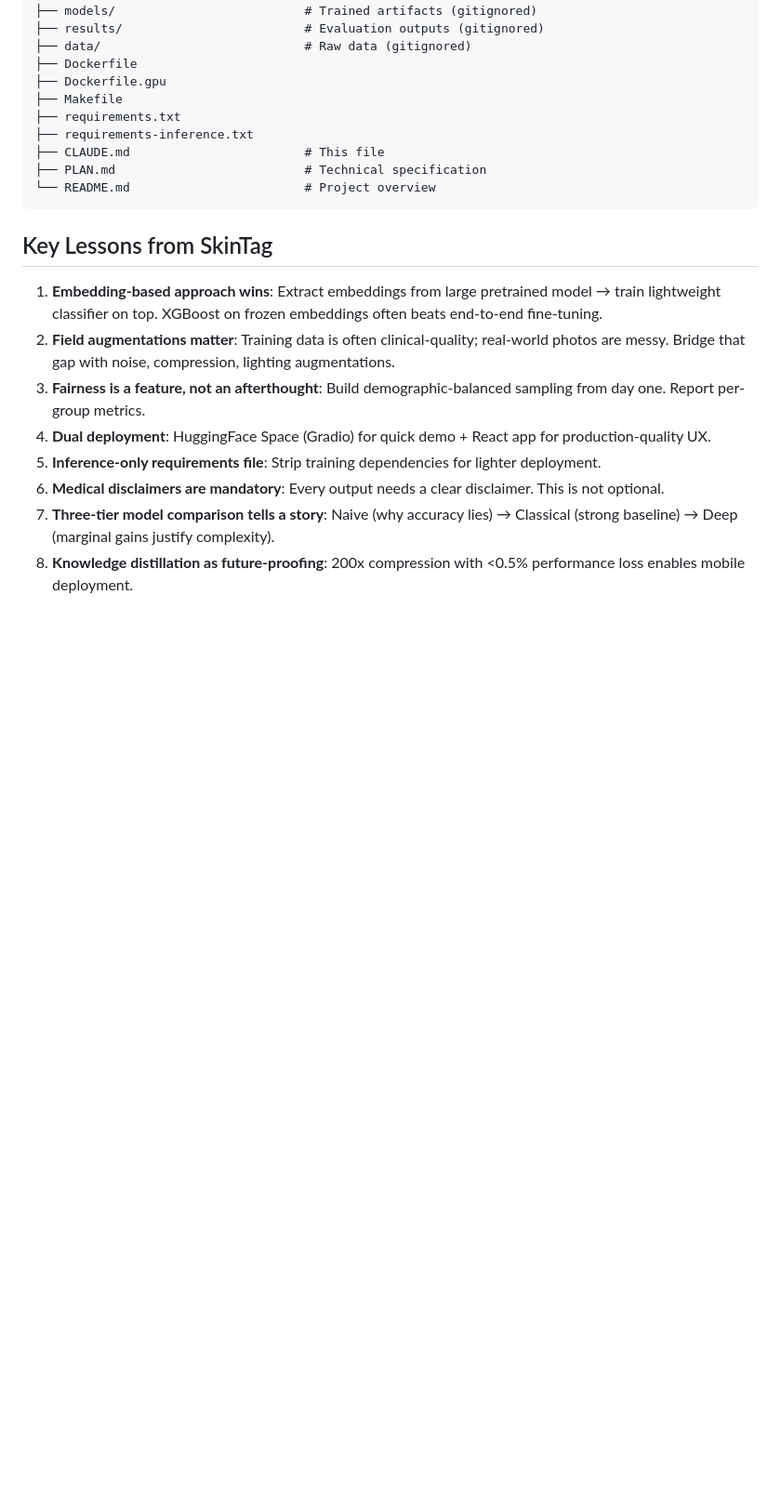
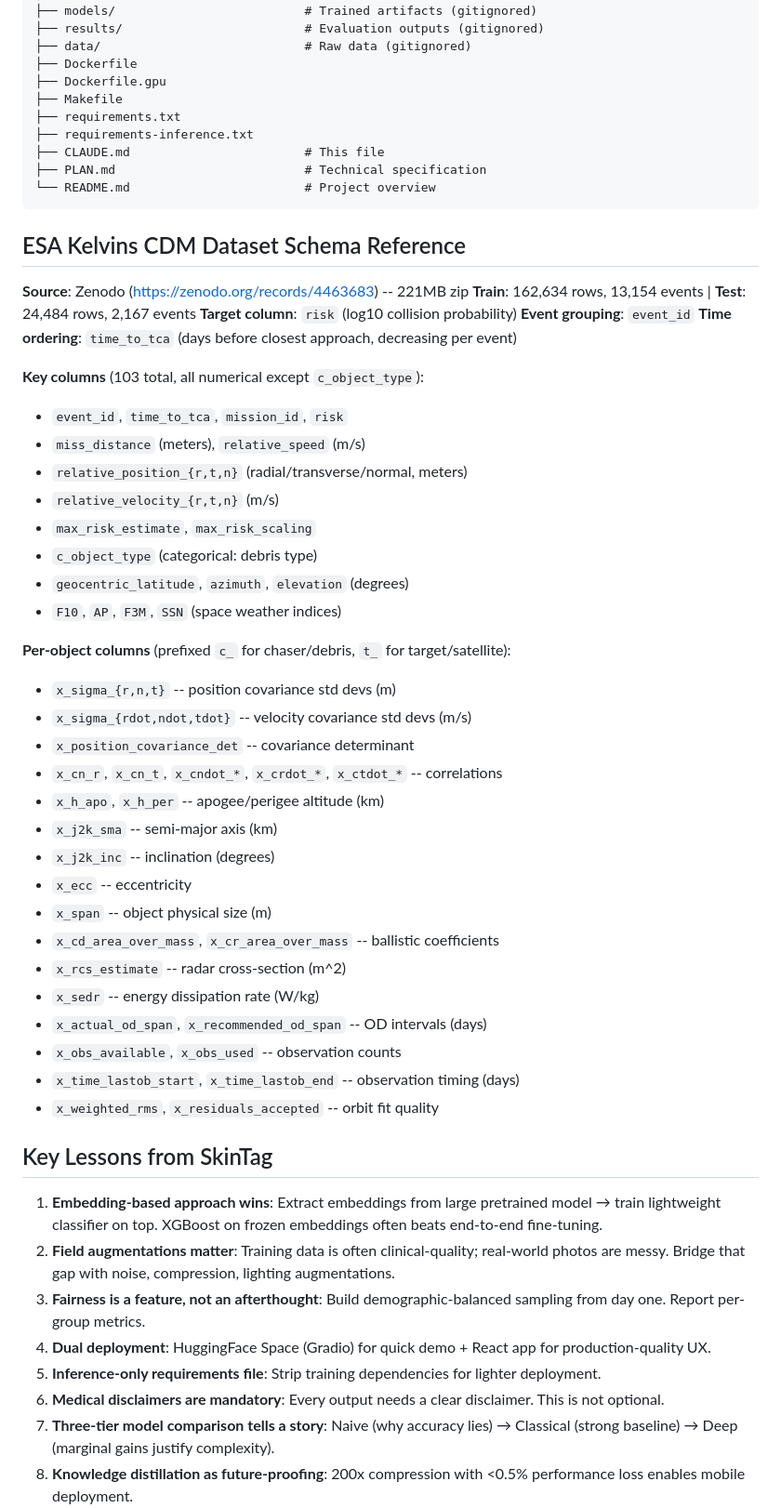
Before and after one commit to DominicTanzillo/Panacea, a Markdown page: CLAUDE.md, the part around one of its changes. Shown at 93% size. Rendered like a GitHub page; blank space fills up the shorter version.

Commit message:
:sparkles: Add EDA notebooks, data scripts, CDM schema reference
- CLAUDE.md: Add Gitmoji commit convention, ESA Kelvins CDM dataset
  schema (103 columns documented from Kelvins challenge docs)
- Notebooks explore CDM event structure and live TLE orbital data
- Scripts fetch CelesTrak TLEs and download Kelvins dataset

Co-Authored-By: Claude Opus 4.6 <noreply@anthropic.com>

````diff
--- a/CLAUDE.md
+++ b/CLAUDE.md
@@ -213,6 +226,41 @@ Panacea/
 └── README.md                        # Project overview
 ```
 
+## ESA Kelvins CDM Dataset Schema Reference
+**Source**: Zenodo (https://zenodo.org/records/4463683) -- 221MB zip
+**Train**: 162,634 rows, 13,154 events | **Test**: 24,484 rows, 2,167 events
+**Target column**: `risk` (log10 collision probability)
+**Event grouping**: `event_id`
+**Time ordering**: `time_to_tca` (days before closest approach, decreasing per event)
+
+**Key columns** (103 total, all numerical except `c_object_type`):
+- `event_id`, `time_to_tca`, `mission_id`, `risk`
+- `miss_distance` (meters), `relative_speed` (m/s)
+- `relative_position_{r,t,n}` (radial/transverse/normal, meters)
+- `relative_velocity_{r,t,n}` (m/s)
+- `max_risk_estimate`, `max_risk_scaling`
+- `c_object_type` (categorical: debris type)
+- `geocentric_latitude`, `azimuth`, `elevation` (degrees)
+- `F10`, `AP`, `F3M`, `SSN` (space weather indices)
+
+**Per-object columns** (prefixed `c_` for chaser/debris, `t_` for target/satellite):
+- `x_sigma_{r,n,t}` -- position covariance std devs (m)
+- `x_sigma_{rdot,ndot,tdot}` -- velocity covariance std devs (m/s)
+- `x_position_covariance_det` -- covariance determinant
+- `x_cn_r`, `x_cn_t`, `x_cndot_*`, `x_crdot_*`, `x_ctdot_*` -- correlations
+- `x_h_apo`, `x_h_per` -- apogee/perigee altitude (km)
+- `x_j2k_sma` -- semi-major axis (km)
+- `x_j2k_inc` -- inclination (degrees)
+- `x_ecc` -- eccentricity
+- `x_span` -- object physical size (m)
+- `x_cd_area_over_mass`, `x_cr_area_over_mass` -- ballistic coefficients
+- `x_rcs_estimate` -- radar cross-section (m^2)
+- `x_sedr` -- energy dissipation rate (W/kg)
+- `x_actual_od_span`, `x_recommended_od_span` -- OD intervals (days)
+- `x_obs_available`, `x_obs_used` -- observation counts
+- `x_time_lastob_start`, `x_time_lastob_end` -- observation timing (days)
+- `x_weighted_rms`, `x_residuals_accepted` -- orbit fit quality
+
 ## Key Lessons from SkinTag
 1. **Embedding-based approach wins**: Extract embeddings from large pretrained model → train lightweight classifier on top. XGBoost on frozen embeddings often beats end-to-end fine-tuning.
 2. **Field augmentations matter**: Training data is often clinical-quality; real-world photos are messy. Bridge that gap with noise, compression, lighting augmentations.
````
Also changed, not shown: other parts of CLAUDE.md (+13 -0 lines).
